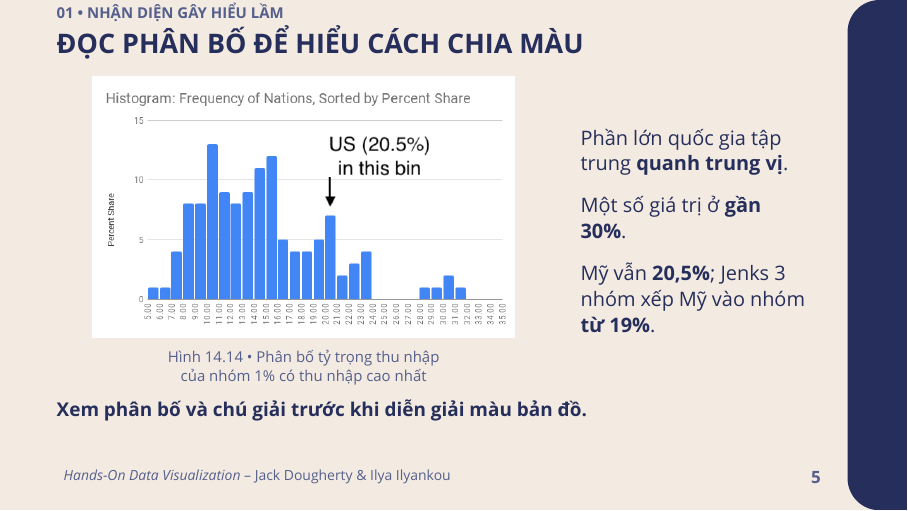
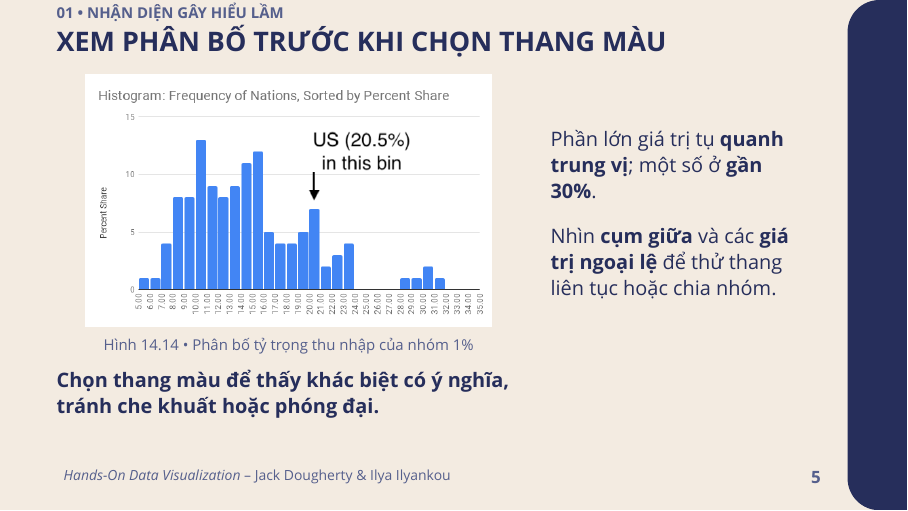
Before and after one commit to calmm-working/hands-on-data-visualization, LaTeX slides (presentation_part4.tex): page 5 of 12. Compiled offline with XeLaTeX; a missing font is replaced by an installed copy or a similar font.

Commit message:
Explain histogram purpose before map color selection

```diff
--- a/presentation_part4.tex
+++ b/presentation_part4.tex
@@ -237,22 +237,21 @@ Mỹ \textbf{20,5\%}; Brazil \textbf{28,3\%}.
 
 % ==================== HISTOGRAM AFTER SLIDE 4 ====================
 \begin{frame}[plain,t]
-\slideheader{01 • Nhận Diện Gây Hiểu Lầm}{Đọc Phân Bố Để Hiểu Cách Chia Màu}
+\slideheader{01 • Nhận Diện Gây Hiểu Lầm}{Xem Phân Bố Trước Khi Chọn Thang Màu}
 \begin{columns}[c,onlytextwidth]
-\begin{column}{0.66\textwidth}\centering
-\includegraphics[width=\linewidth,height=0.52\textheight,keepaspectratio]{images/fig_14_14_inequality_histogram.png}\\[0.10cm]
-{\fontsize{7.5pt}{9.5pt}\selectfont\color{navyMuted}Hình 14.14 • Phân bố tỷ trọng thu nhập\\của nhóm 1\% có thu nhập cao nhất\par}
+\begin{column}{0.62\textwidth}\centering
+\includegraphics[width=\linewidth,height=0.50\textheight,keepaspectratio]{images/fig_14_14_inequality_histogram.png}\\[0.10cm]
+{\fontsize{7.5pt}{9.5pt}\selectfont\color{navyMuted}Hình 14.14 • Phân bố tỷ trọng thu nhập của nhóm 1\%\par}
 \end{column}
-\begin{column}{0.30\textwidth}
+\begin{column}{0.34\textwidth}
 {\fontsize{10pt}{13pt}\selectfont\raggedright
-Phần lớn quốc gia tập trung \textbf{quanh trung vị}.\\[0.28cm]
-Một số giá trị ở \textbf{gần 30\%}.\\[0.28cm]
-Mỹ vẫn \textbf{20,5\%}; Jenks 3 nhóm xếp Mỹ vào nhóm \textbf{từ 19\%}.\par}
+Phần lớn giá trị tụ \textbf{quanh trung vị}; một số ở \textbf{gần 30\%}.\\[0.35cm]
+Nhìn \textbf{cụm giữa} và các \textbf{giá trị ngoại lệ} để thử thang liên tục hoặc chia nhóm.\par}
 \end{column}
 \end{columns}
-\vspace{0.22cm}
-{\fontsize{9.5pt}{12pt}\selectfont\bfseries Xem phân bố và chú giải trước khi diễn giải màu bản đồ.\par}
-\note{Histogram đếm số quốc gia trong từng khoảng tỷ trọng thu nhập. Dữ liệu và cách phân nhóm giúp giải thích khác biệt về cảm nhận màu sắc trên hai bản đồ trước. Nguồn: \url{https://handsondataviz.org/how-to-lie-with-maps.html}.}
+\vspace{0.25cm}
+{\fontsize{10pt}{13pt}\selectfont\bfseries Chọn thang màu để thấy khác biệt có ý nghĩa,\\tránh che khuất hoặc phóng đại.\par}
+\note{Histogram giúp hiểu cụm giá trị quanh trung vị và những giá trị ngoại lệ gần 30\%. Mỹ 20,5\% mang màu trung bình trên thang liên tục tuyến tính 5\%--31\%, nhưng mang màu đậm trong cách chia Jenks ba nhóm với ngưỡng từ 19\%. Phân bố giúp lựa chọn cách biểu diễn, nhưng không tự quyết định một thang màu hay ngưỡng chia nhóm đúng duy nhất. Cả hai bản đồ trước đều có thể trung thực. Thử nhiều cách biểu diễn và đọc chú giải, không ép dữ liệu theo quan điểm có sẵn. Không có một cách chia màu đúng duy nhất. Nguồn: \url{https://handsondataviz.org/how-to-lie-with-maps.html}.}
 \slidenumber{05}
 \end{frame}
 
```
Also changed, not shown: presentation_part4.pdf.
